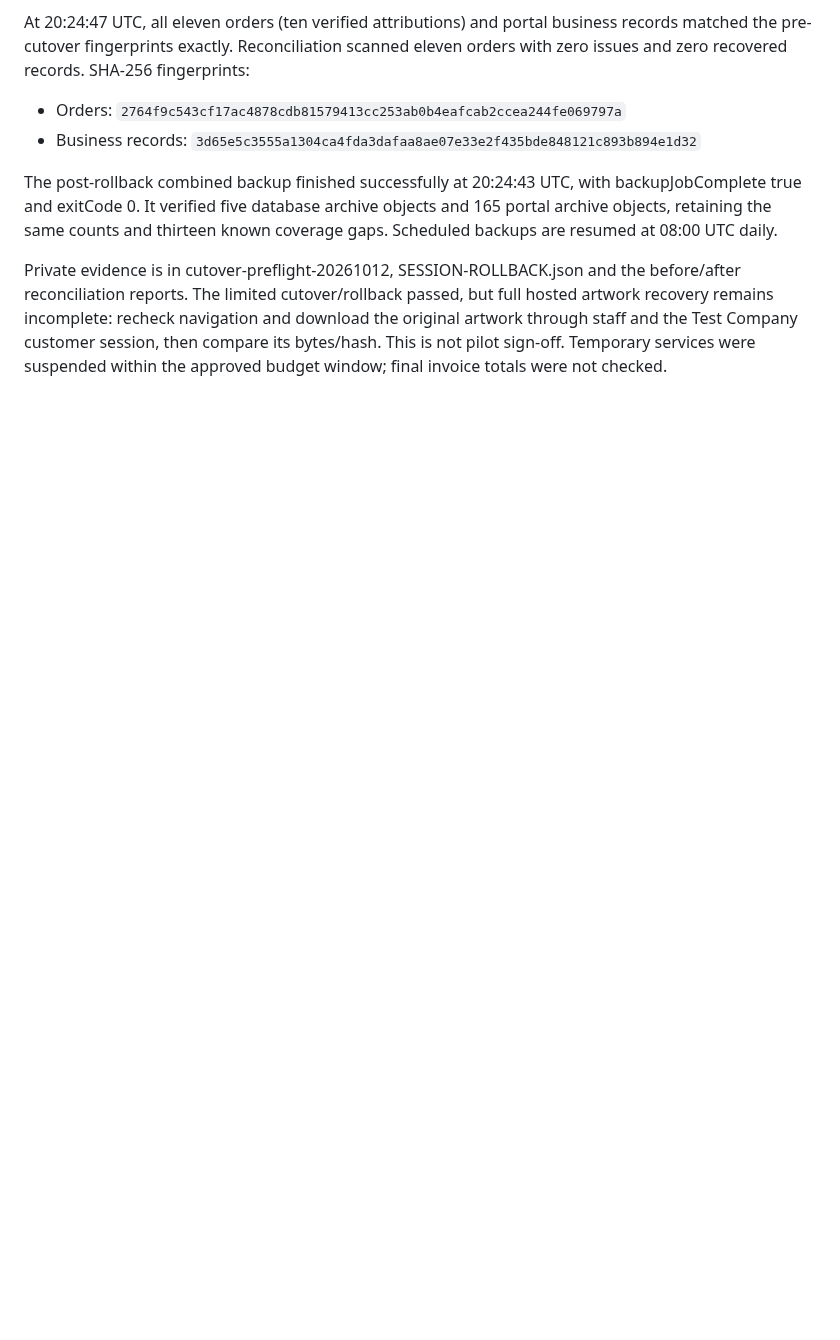
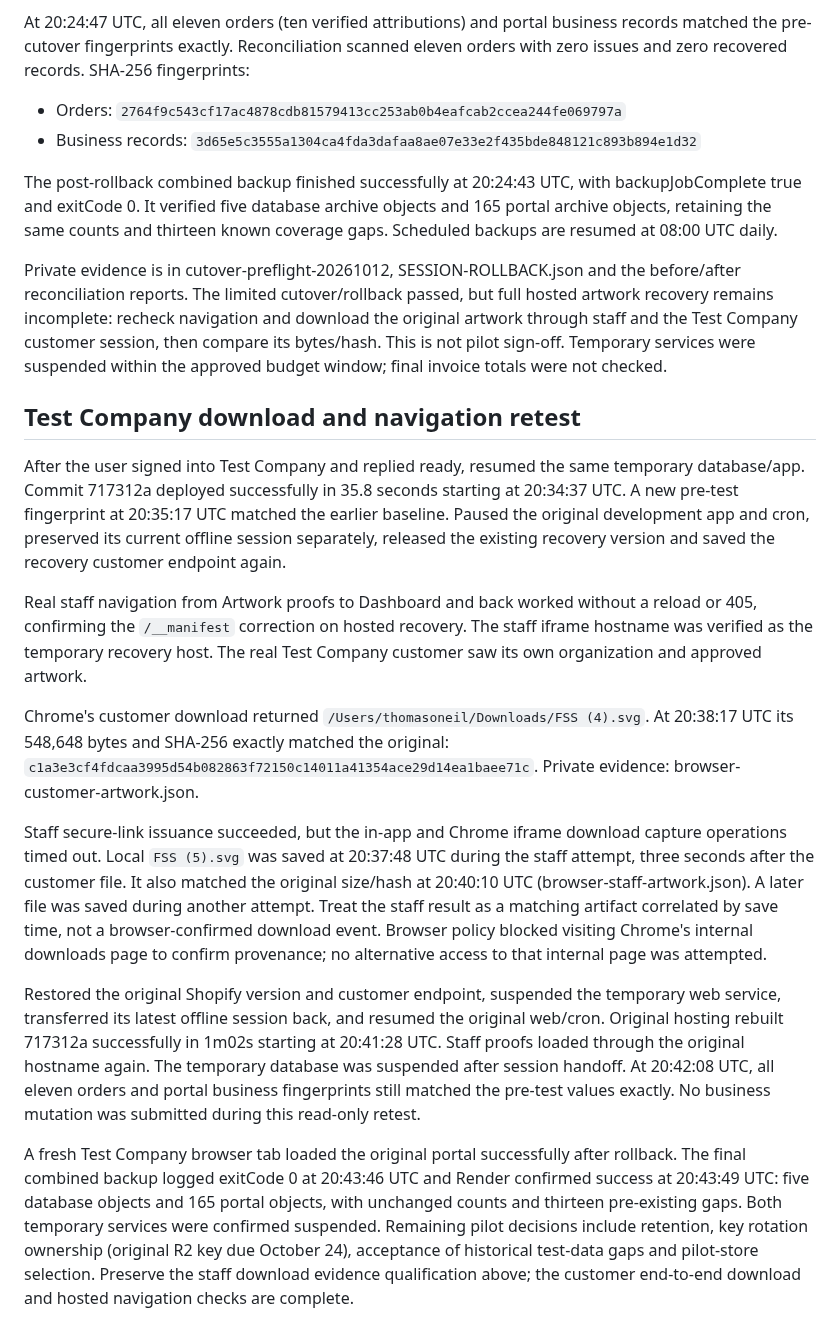
Before and after one commit to ANALOGGIT-624/analog-adventures-adv-brand-portal, a Markdown page: docs/pilot-resumption-20261012.md, the part around the change. Rendered like a GitHub page; blank space fills up the shorter version.

```diff
--- a/docs/pilot-resumption-20261012.md
+++ b/docs/pilot-resumption-20261012.md
@@ -318,3 +318,49 @@ full hosted artwork recovery remains incomplete: recheck navigation and download
 the original artwork through staff and the Test Company customer session, then
 compare its bytes/hash. This is not pilot sign-off. Temporary services were
 suspended within the approved budget window; final invoice totals were not checked.
+
+## Test Company download and navigation retest
+
+After the user signed into Test Company and replied ready, resumed the same
+temporary database/app. Commit 717312a deployed successfully in 35.8 seconds
+starting at 20:34:37 UTC. A new pre-test fingerprint at 20:35:17 UTC matched the
+earlier baseline. Paused the original development app and cron, preserved its
+current offline session separately, released the existing recovery version and
+saved the recovery customer endpoint again.
+
+Real staff navigation from Artwork proofs to Dashboard and back worked without
+a reload or 405, confirming the `/__manifest` correction on hosted recovery.
+The staff iframe hostname was verified as the temporary recovery host. The real
+Test Company customer saw its own organization and approved artwork.
+
+Chrome's customer download returned `/Users/thomasoneil/Downloads/FSS (4).svg`.
+At 20:38:17 UTC its 548,648 bytes and SHA-256 exactly matched the original:
+`c1a3e3cf4fdcaa3995d54b082863f72150c14011a41354ace29d14ea1baee71c`.
+Private evidence: browser-customer-artwork.json.
+
+Staff secure-link issuance succeeded, but the in-app and Chrome iframe download
+capture operations timed out. Local `FSS (5).svg` was saved at 20:37:48 UTC during
+the staff attempt, three seconds after the customer file. It also matched the
+original size/hash at 20:40:10 UTC (browser-staff-artwork.json). A later file was
+saved during another attempt. Treat the staff result as a matching artifact
+correlated by save time, not a browser-confirmed download event. Browser policy
+blocked visiting Chrome's internal downloads page to confirm provenance; no
+alternative access to that internal page was attempted.
+
+Restored the original Shopify version and customer endpoint, suspended the
+temporary web service, transferred its latest offline session back, and resumed
+the original web/cron. Original hosting rebuilt 717312a successfully in 1m02s
+starting at 20:41:28 UTC. Staff proofs loaded through the original hostname again.
+The temporary database was suspended after session handoff. At 20:42:08 UTC,
+all eleven orders and portal business fingerprints still matched the pre-test
+values exactly. No business mutation was submitted during this read-only retest.
+
+A fresh Test Company browser tab loaded the original portal successfully after
+rollback. The final combined backup logged exitCode 0 at 20:43:46 UTC and Render
+confirmed success at 20:43:49 UTC: five database objects and 165 portal objects,
+with unchanged counts and thirteen pre-existing gaps. Both temporary services
+were confirmed suspended. Remaining pilot decisions include retention, key
+rotation ownership (original R2 key due October 24), acceptance of historical
+test-data gaps and pilot-store selection. Preserve the staff download evidence
+qualification above; the customer end-to-end download and hosted navigation
+checks are complete.
```
Also changed, not shown: README.md (+10 -4 lines).
